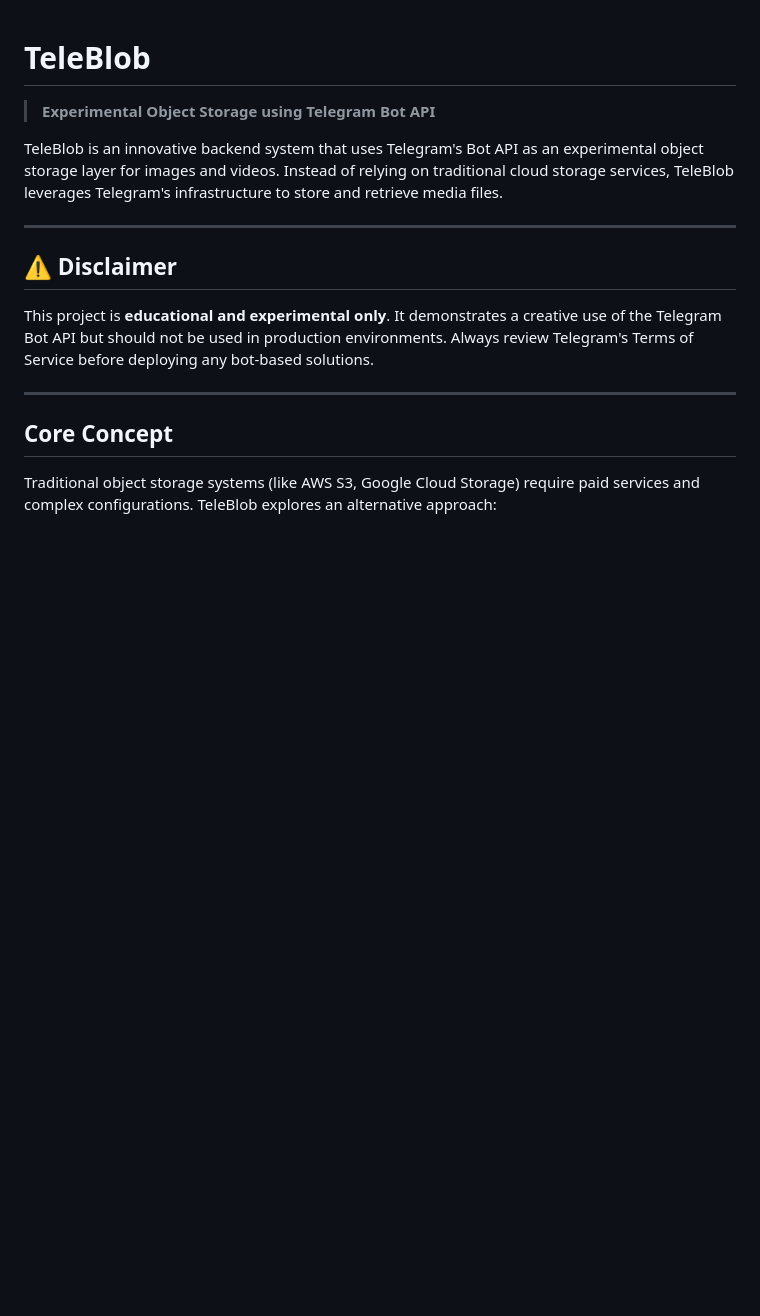
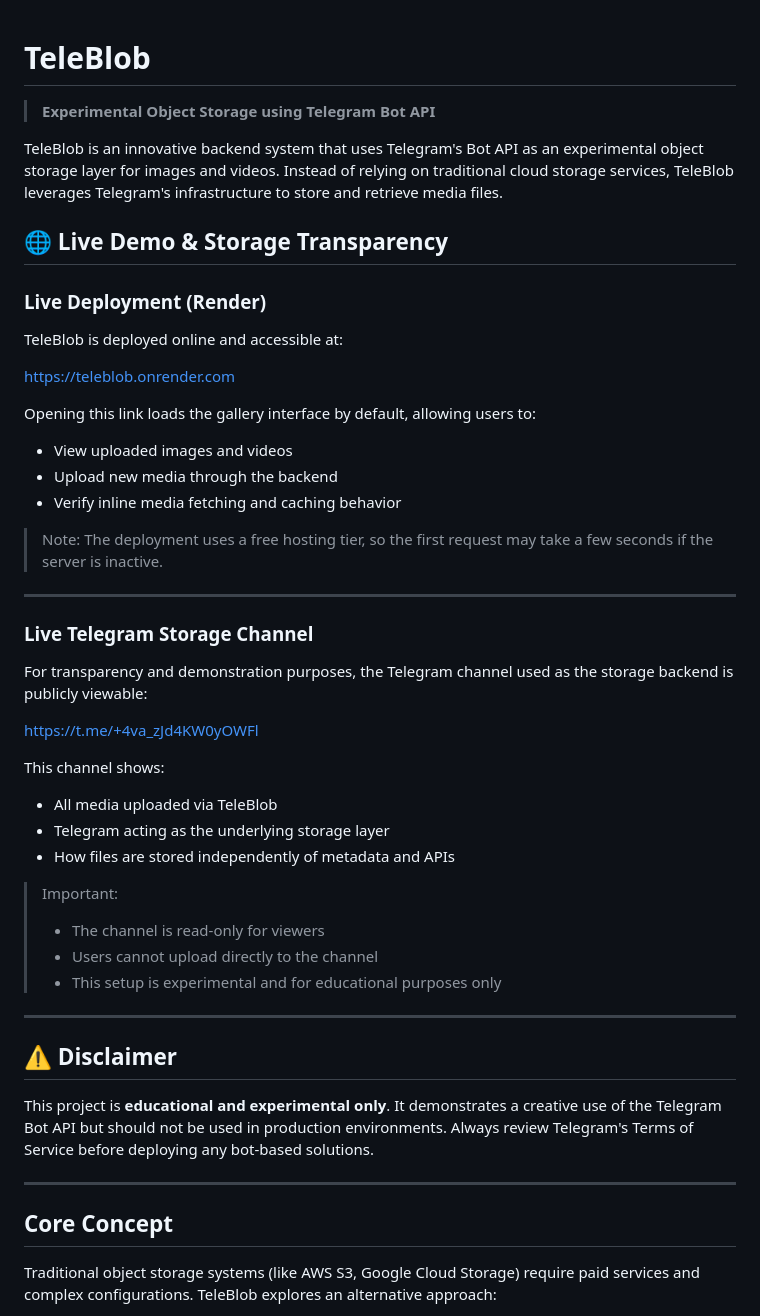
Before and after one commit to Dhananjay-234/TeleBlob, a Markdown page: README.md, the part around the change. GitHub-like rendering; blank space fills up the shorter version.

Commit message:
added Live Demo & Storage transparency in README

```diff
--- a/README.md
+++ b/README.md
@@ -4,6 +4,36 @@
 
 TeleBlob is an innovative backend system that uses Telegram's Bot API as an experimental object storage layer for images and videos. Instead of relying on traditional cloud storage services, TeleBlob leverages Telegram's infrastructure to store and retrieve media files.
 
+## 🌐 Live Demo & Storage Transparency
+
+### Live Deployment (Render)
+TeleBlob is deployed online and accessible at:
+
+https://teleblob.onrender.com
+
+Opening this link loads the gallery interface by default, allowing users to:
+- View uploaded images and videos
+- Upload new media through the backend
+- Verify inline media fetching and caching behavior
+
+> Note: The deployment uses a free hosting tier, so the first request may take a few seconds if the server is inactive.
+
+---
+
+### Live Telegram Storage Channel
+For transparency and demonstration purposes, the Telegram channel used as the storage backend is publicly viewable:
+
+https://t.me/+4va_zJd4KW0yOWFl
+
+This channel shows:
+- All media uploaded via TeleBlob
+- Telegram acting as the underlying storage layer
+- How files are stored independently of metadata and APIs
+
+> Important:
+> - The channel is read-only for viewers
+> - Users cannot upload directly to the channel
+> - This setup is experimental and for educational purposes only
 
 ---
 
```
